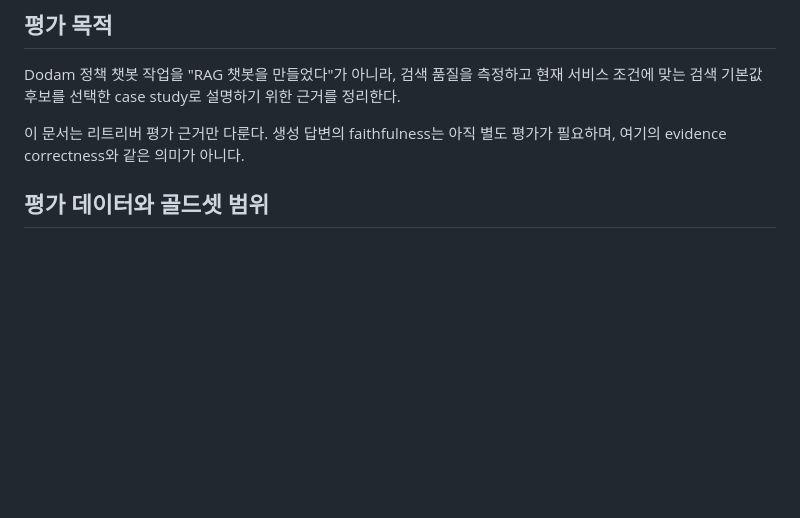
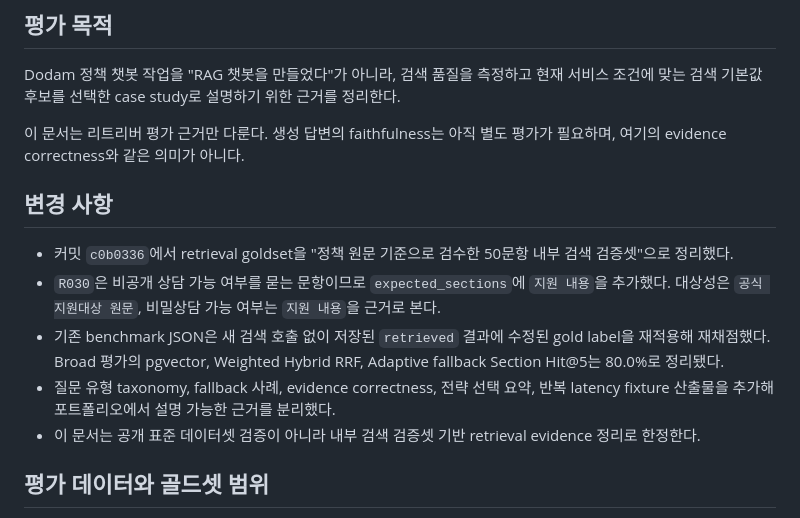
Before and after one commit to bistel-mini-2/bistel-mini-2-backend, a Markdown page: docs/PORTFOLIO_RETRIEVAL_EVIDENCE.md, the part around the change. Drawn GitHub-style; blank space fills up the shorter version.

Commit message:
docs(ai): clarify retrieval portfolio evidence

```diff
--- a/docs/PORTFOLIO_RETRIEVAL_EVIDENCE.md
+++ b/docs/PORTFOLIO_RETRIEVAL_EVIDENCE.md
@@ -8,6 +8,22 @@ Dodam 정책 챗봇 작업을 "RAG 챗봇을 만들었다"가 아니라, 검색
 
 이 문서는 리트리버 평가 근거만 다룬다. 생성 답변의 faithfulness는 아직
 별도 평가가 필요하며, 여기의 evidence correctness와 같은 의미가 아니다.
+
+## 변경 사항
+
+- 커밋 `c0b0336`에서 retrieval goldset을 "정책 원문 기준으로 검수한
+  50문항 내부 검색 검증셋"으로 정리했다.
+- `R030`은 비공개 상담 가능 여부를 묻는 문항이므로 `expected_sections`에
+  `지원 내용`을 추가했다. 대상성은 `공식 지원대상 원문`, 비밀상담 가능
+  여부는 `지원 내용`을 근거로 본다.
+- 기존 benchmark JSON은 새 검색 호출 없이 저장된 `retrieved` 결과에
+  수정된 gold label을 재적용해 재채점했다. Broad 평가의 pgvector,
+  Weighted Hybrid RRF, Adaptive fallback Section Hit@5는 80.0%로 정리됐다.
+- 질문 유형 taxonomy, fallback 사례, evidence correctness, 전략 선택 요약,
+  반복 latency fixture 산출물을 추가해 포트폴리오에서 설명 가능한 근거를
+  분리했다.
+- 이 문서는 공개 표준 데이터셋 검증이 아니라 내부 검색 검증셋 기반
+  retrieval evidence 정리로 한정한다.
 
 ## 평가 데이터와 골드셋 범위
 
```
